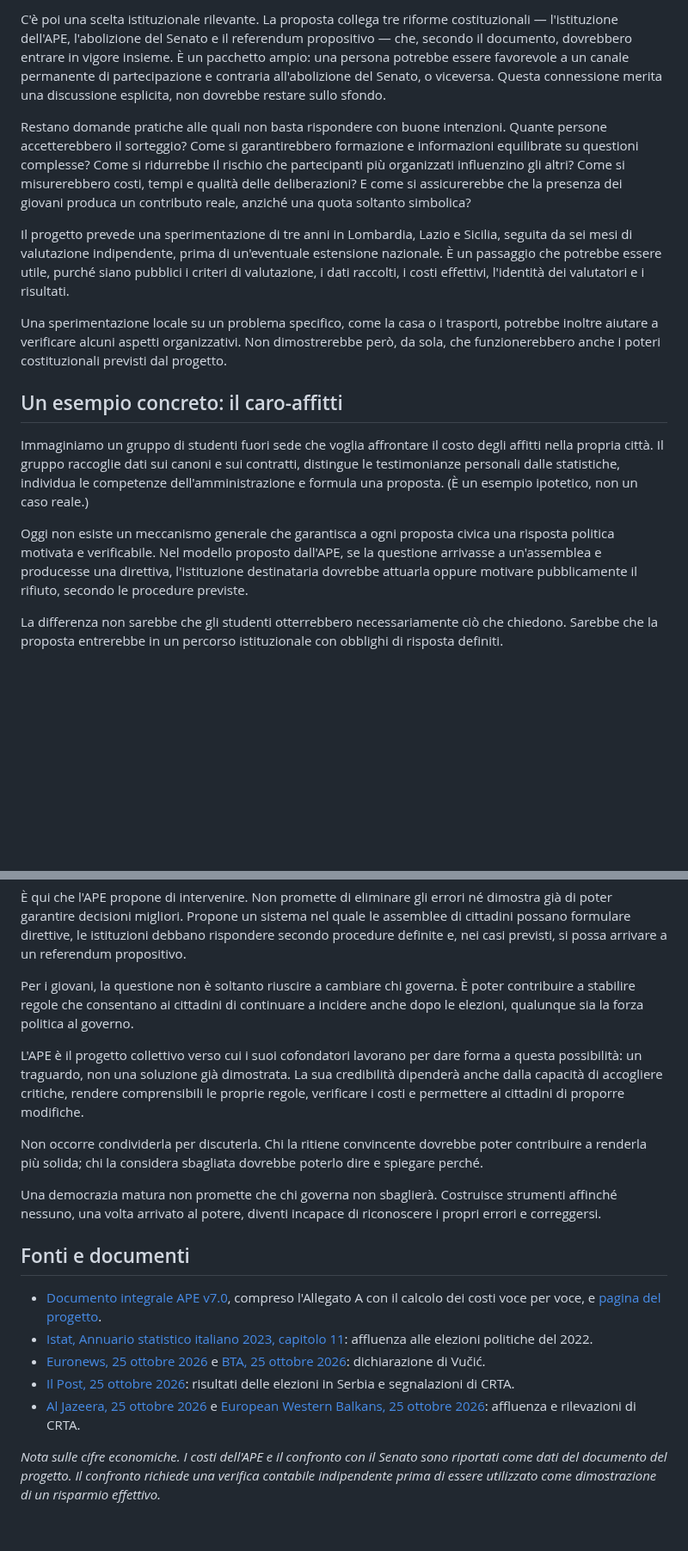
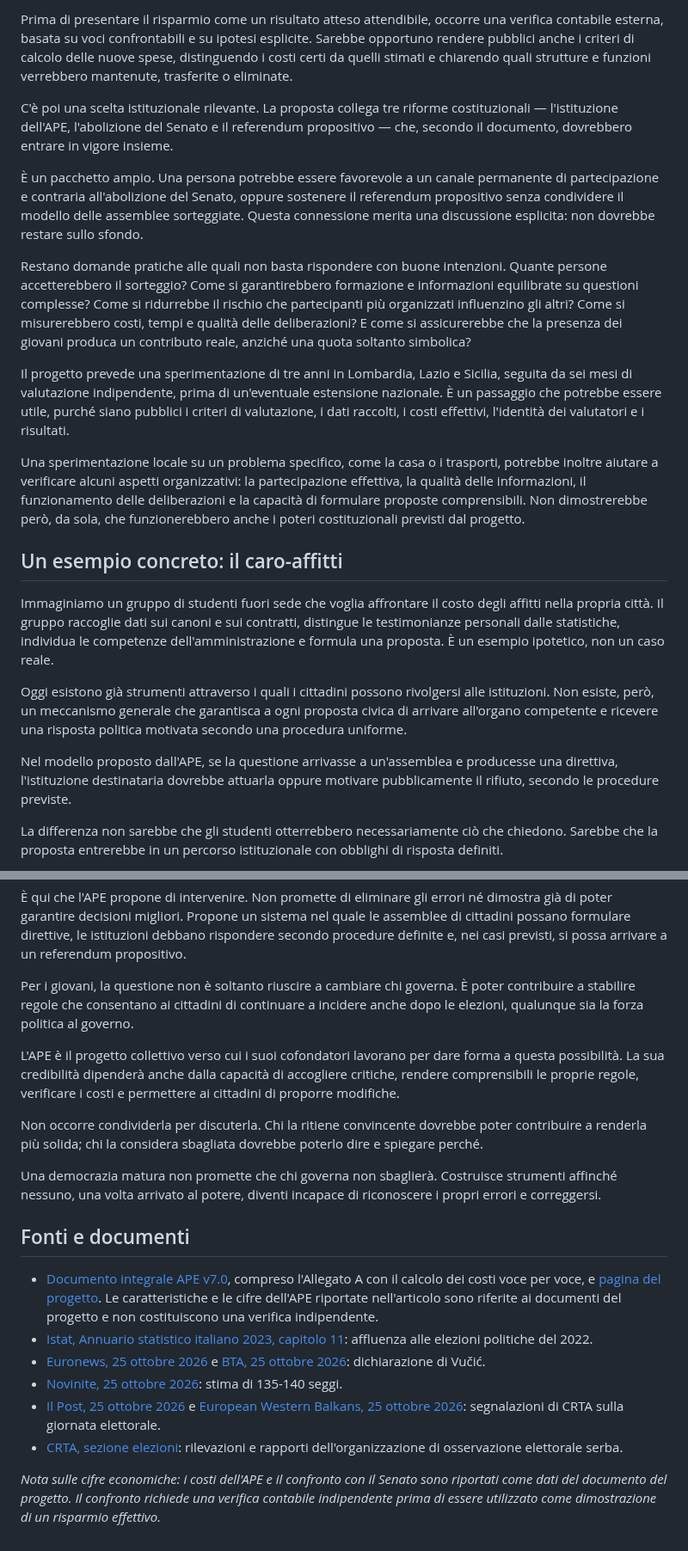
Before and after one commit to partecipazioneattiva/partecipazioneattiva.github.io, a Markdown page: 2026-10-25-giovani-cambiare-regole-contare-dopo-il-voto.md, 2 parts joined by grey strips. Shown at 86% size. Drawn GitHub-style; blank space fills up the shorter version.

```diff
--- a/2026-10-25-giovani-cambiare-regole-contare-dopo-il-voto.md
+++ b/2026-10-25-giovani-cambiare-regole-contare-dopo-il-voto.md
@@ -82,17 +96,23 @@ Queste cifre devono essere considerate stime del progetto, non una valutazione i
 
-C'è poi una scelta istituzionale rilevante. La proposta collega tre riforme costituzionali — l'istituzione dell'APE, l'abolizione del Senato e il referendum propositivo — che, secondo il documento, dovrebbero entrare in vigore insieme. È un pacchetto ampio: una persona potrebbe essere favorevole a un canale permanente di partecipazione e contraria all'abolizione del Senato, o viceversa. Questa connessione merita una discussione esplicita, non dovrebbe restare sullo sfondo.
+Prima di presentare il risparmio come un risultato atteso attendibile, occorre una verifica contabile esterna, basata su voci confrontabili e su ipotesi esplicite. Sarebbe opportuno rendere pubblici anche i criteri di calcolo delle nuove spese, distinguendo i costi certi da quelli stimati e chiarendo quali strutture e funzioni verrebbero mantenute, trasferite o eliminate.
+
+C'è poi una scelta istituzionale rilevante. La proposta collega tre riforme costituzionali — l'istituzione dell'APE, l'abolizione del Senato e il referendum propositivo — che, secondo il documento, dovrebbero entrare in vigore insieme.
+
+È un pacchetto ampio. Una persona potrebbe essere favorevole a un canale permanente di partecipazione e contraria all'abolizione del Senato, oppure sostenere il referendum propositivo senza condividere il modello delle assemblee sorteggiate. Questa connessione merita una discussione esplicita: non dovrebbe restare sullo sfondo.
 
 Restano domande pratiche alle quali non basta rispondere con buone intenzioni. Quante persone accetterebbero il sorteggio? Come si garantirebbero formazione e informazioni equilibrate su questioni complesse? Come si ridurrebbe il rischio che partecipanti più organizzati influenzino gli altri? Come si misurerebbero costi, tempi e qualità delle deliberazioni? E come si assicurerebbe che la presenza dei giovani produca un contributo reale, anziché una quota soltanto simbolica?
 
 Il progetto prevede una sperimentazione di tre anni in Lombardia, Lazio e Sicilia, seguita da sei mesi di valutazione indipendente, prima di un'eventuale estensione nazionale. È un passaggio che potrebbe essere utile, purché siano pubblici i criteri di valutazione, i dati raccolti, i costi effettivi, l'identità dei valutatori e i risultati.
 
-Una sperimentazione locale su un problema specifico, come la casa o i trasporti, potrebbe inoltre aiutare a verificare alcuni aspetti organizzativi. Non dimostrerebbe però, da sola, che funzionerebbero anche i poteri costituzionali previsti dal progetto.
+Una sperimentazione locale su un problema specifico, come la casa o i trasporti, potrebbe inoltre aiutare a verificare alcuni aspetti organizzativi: la partecipazione effettiva, la qualità delle informazioni, il funzionamento delle deliberazioni e la capacità di formulare proposte comprensibili. Non dimostrerebbe però, da sola, che funzionerebbero anche i poteri costituzionali previsti dal progetto.
 
 ## Un esempio concreto: il caro-affitti
 
-Immaginiamo un gruppo di studenti fuori sede che voglia affrontare il costo degli affitti nella propria città. Il gruppo raccoglie dati sui canoni e sui contratti, distingue le testimonianze personali dalle statistiche, individua le competenze dell'amministrazione e formula una proposta. (È un esempio ipotetico, non un caso reale.)
+Immaginiamo un gruppo di studenti fuori sede che voglia affrontare il costo degli affitti nella propria città. Il gruppo raccoglie dati sui canoni e sui contratti, distingue le testimonianze personali dalle statistiche, individua le competenze dell'amministrazione e formula una proposta. È un esempio ipotetico, non un caso reale.
 
-Oggi non esiste un meccanismo generale che garantisca a ogni proposta civica una risposta politica motivata e verificabile. Nel modello proposto dall'APE, se la questione arrivasse a un'assemblea e producesse una direttiva, l'istituzione destinataria dovrebbe attuarla oppure motivare pubblicamente il rifiuto, secondo le procedure previste.
+Oggi esistono già strumenti attraverso i quali i cittadini possono rivolgersi alle istituzioni. Non esiste, però, un meccanismo generale che garantisca a ogni proposta civica di arrivare all'organo competente e ricevere una risposta politica motivata secondo una procedura uniforme.
+
+Nel modello proposto dall'APE, se la questione arrivasse a un'assemblea e producesse una direttiva, l'istituzione destinataria dovrebbe attuarla oppure motivare pubblicamente il rifiuto, secondo le procedure previste.
 
 La differenza non sarebbe che gli studenti otterrebbero necessariamente ciò che chiedono. Sarebbe che la proposta entrerebbe in un percorso istituzionale con obblighi di risposta definiti.
 
@@ -160,7 +188,7 @@ La vicenda serba mostra quanto una mobilitazione collettiva possa cambiare gli e
 
 Per i giovani, la questione non è soltanto riuscire a cambiare chi governa. È poter contribuire a stabilire regole che consentano ai cittadini di continuare a incidere anche dopo le elezioni, qualunque sia la forza politica al governo.
 
-L'APE è il progetto collettivo verso cui i suoi cofondatori lavorano per dare forma a questa possibilità: un traguardo, non una soluzione già dimostrata. La sua credibilità dipenderà anche dalla capacità di accogliere critiche, rendere comprensibili le proprie regole, verificare i costi e permettere ai cittadini di proporre modifiche.
+L'APE è il progetto collettivo verso cui i suoi cofondatori lavorano per dare forma a questa possibilità. La sua credibilità dipenderà anche dalla capacità di accogliere critiche, rendere comprensibili le proprie regole, verificare i costi e permettere ai cittadini di proporre modifiche.
 
 Non occorre condividerla per discuterla. Chi la ritiene convincente dovrebbe poter contribuire a renderla più solida; chi la considera sbagliata dovrebbe poterlo dire e spiegare perché.
 
@@ -168,10 +196,11 @@ Una democrazia matura non promette che chi governa non sbaglierà. Costruisce st
 
 ## Fonti e documenti
 
-- [Documento integrale APE v7.0](documenti/APE_Assemblea_Popolare_Ecumenica_v7.0.pdf), compreso l'Allegato A con il calcolo dei costi voce per voce, e [pagina del progetto](ape.html).
+- [Documento integrale APE v7.0](documenti/APE_Assemblea_Popolare_Ecumenica_v7.0.pdf), compreso l'Allegato A con il calcolo dei costi voce per voce, e [pagina del progetto](ape.html). Le caratteristiche e le cifre dell'APE riportate nell'articolo sono riferite ai documenti del progetto e non costituiscono una verifica indipendente.
 - [Istat, Annuario statistico italiano 2023, capitolo 11](https://www.istat.it/storage/ASI/2023/capitoli/C11.pdf): affluenza alle elezioni politiche del 2022.
 - [Euronews, 25 ottobre 2026](https://www.euronews.com/2026/10/25/vucic-concedes-defeat-in-pivotal-serbian-elections-says-student-movement-has-won) e [BTA, 25 ottobre 2026](https://www.bta.bg/en/news/balkans/1232575-former-serbian-president-vucic-concedes-defeat-in-serbia-s-snap-parliamentary-el): dichiarazione di Vučić.
-- [Il Post, 25 ottobre 2026](https://www.ilpost.it/2026/10/25/elezioni-in-serbia-risultati/): risultati delle elezioni in Serbia e segnalazioni di CRTA.
-- [Al Jazeera, 25 ottobre 2026](https://www.aljazeera.com/news/2026/10/25/serbia-voter-turnout-highest-in-decades-as-students-oppose-longtime-leader) e [European Western Balkans, 25 ottobre 2026](https://europeanwesternbalkans.com/2026/10/25/crta-reports-widespread-violations-of-ballot-secrecy-and-voting-irregularities/): affluenza e rilevazioni di CRTA.
+- [Novinite, 25 ottobre 2026](https://www.novinite.com/articles/241255/Vucic+Concedes+Serbia+Election+Defeat+as+Student+List+Claims+135-140+Seats): stima di 135-140 seggi.
+- [Il Post, 25 ottobre 2026](https://www.ilpost.it/2026/10/25/elezioni-in-serbia-risultati/) e [European Western Balkans, 25 ottobre 2026](https://europeanwesternbalkans.com/2026/10/25/crta-reports-widespread-violations-of-ballot-secrecy-and-voting-irregularities/): segnalazioni di CRTA sulla giornata elettorale.
+- [CRTA, sezione elezioni](https://crta.rs/en/elections/): rilevazioni e rapporti dell'organizzazione di osservazione elettorale serba.
 
-*Nota sulle cifre economiche. I costi dell'APE e il confronto con il Senato sono riportati come dati del documento del progetto. Il confronto richiede una verifica contabile indipendente prima di essere utilizzato come dimostrazione di un risparmio effettivo.*
+*Nota sulle cifre economiche: i costi dell'APE e il confronto con il Senato sono riportati come dati del documento del progetto. Il confronto richiede una verifica contabile indipendente prima di essere utilizzato come dimostrazione di un risparmio effettivo.*
```
Also changed, not shown: other parts of 2026-10-25-giovani-cambiare-regole-contare-dopo-il-voto.md (+42 -20 lines).
